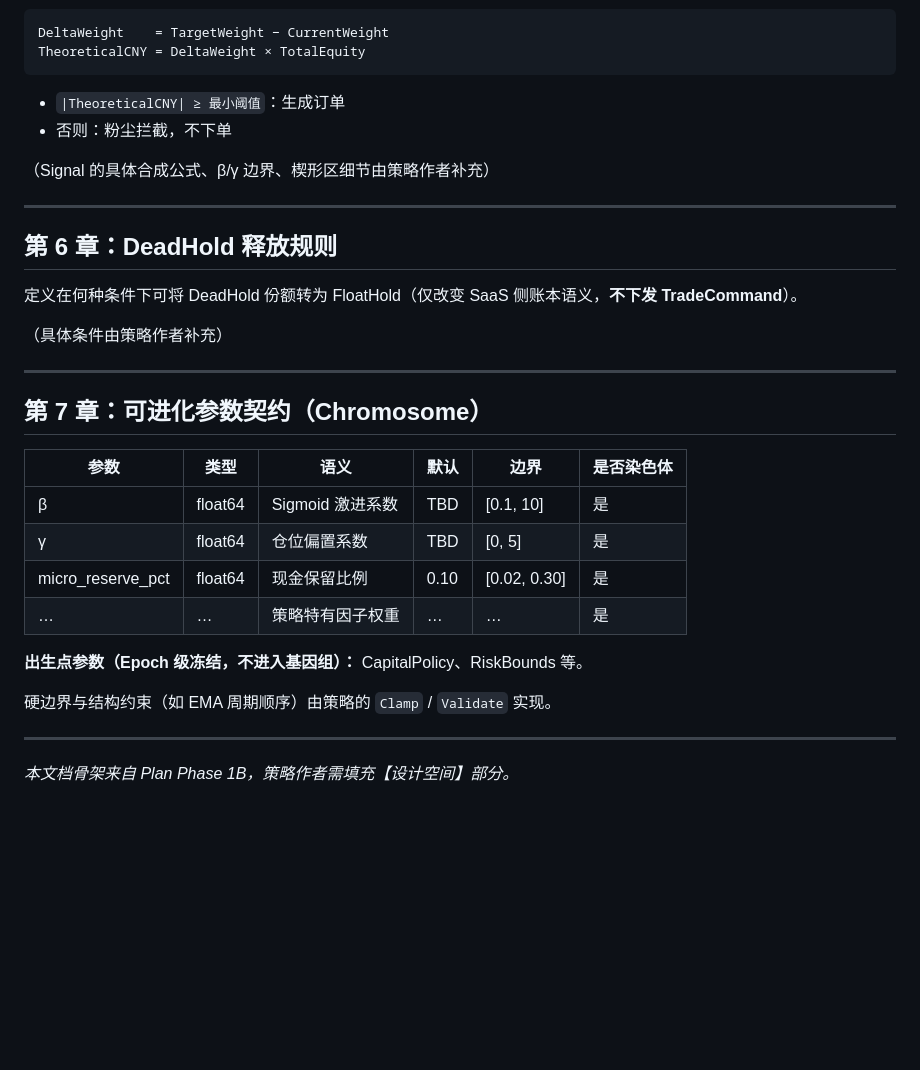
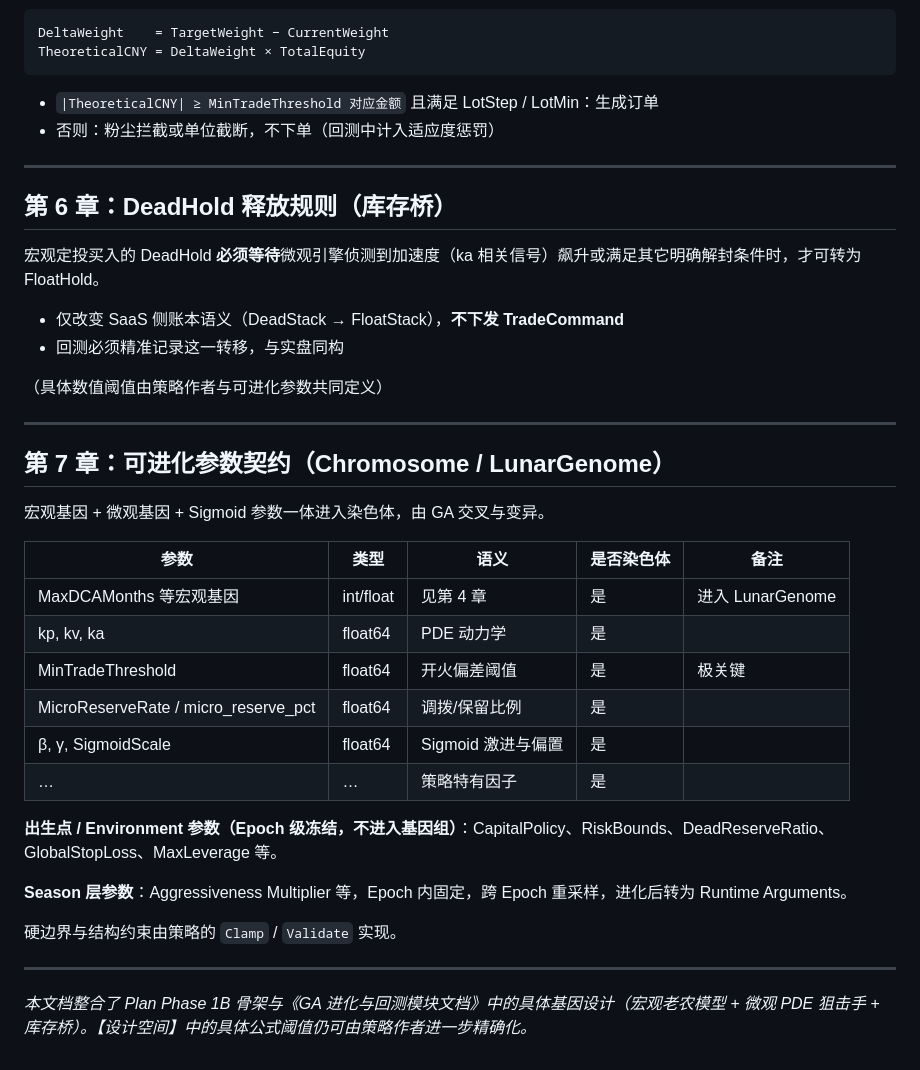
Before and after one commit to yuan85615jp-debug/QuantSaaS, a Markdown page: docs/策略数学引擎.md, the part around one of its changes. Rendered like a GitHub page; blank space fills up the shorter version.

````diff
--- a/docs/策略数学引擎.md
+++ b/docs/策略数学引擎.md
@@ -85,34 +109,41 @@ DeltaWeight    = TargetWeight − CurrentWeight
 TheoreticalCNY = DeltaWeight × TotalEquity
 ```
 
-- `|TheoreticalCNY| ≥ 最小阈值`：生成订单
-- 否则：粉尘拦截，不下单
-
-（Signal 的具体合成公式、β/γ 边界、楔形区细节由策略作者补充）
+- `|TheoreticalCNY| ≥ MinTradeThreshold 对应金额` 且满足 LotStep / LotMin：生成订单
+- 否则：粉尘拦截或单位截断，不下单（回测中计入适应度惩罚）
 
 ---
 
-## 第 6 章：DeadHold 释放规则
+## 第 6 章：DeadHold 释放规则（库存桥）
 
-定义在何种条件下可将 DeadHold 份额转为 FloatHold（仅改变 SaaS 侧账本语义，**不下发 TradeCommand**）。
+宏观定投买入的 DeadHold **必须等待**微观引擎侦测到加速度（ka 相关信号）飙升或满足其它明确解封条件时，才可转为 FloatHold。
 
-（具体条件由策略作者补充）
+- 仅改变 SaaS 侧账本语义（DeadStack → FloatStack），**不下发 TradeCommand**
+- 回测必须精准记录这一转移，与实盘同构
+
+（具体数值阈值由策略作者与可进化参数共同定义）
 
 ---
 
-## 第 7 章：可进化参数契约（Chromosome）
+## 第 7 章：可进化参数契约（Chromosome / LunarGenome）
 
-| 参数 | 类型 | 语义 | 默认 | 边界 | 是否染色体 |
-|------|------|------|------|------|------------|
-| β | float64 | Sigmoid 激进系数 | TBD | [0.1, 10] | 是 |
-| γ | float64 | 仓位偏置系数 | TBD | [0, 5] | 是 |
-| micro_reserve_pct | float64 | 现金保留比例 | 0.10 | [0.02, 0.30] | 是 |
-| … | … | 策略特有因子权重 | … | … | 是 |
+宏观基因 + 微观基因 + Sigmoid 参数一体进入染色体，由 GA 交叉与变异。
 
-**出生点参数（Epoch 级冻结，不进入基因组）：** CapitalPolicy、RiskBounds 等。
+| 参数 | 类型 | 语义 | 是否染色体 | 备注 |
+|------|------|------|------------|------|
+| MaxDCAMonths 等宏观基因 | int/float | 见第 4 章 | 是 | 进入 LunarGenome |
+| kp, kv, ka | float64 | PDE 动力学 | 是 | |
+| MinTradeThreshold | float64 | 开火偏差阈值 | 是 | 极关键 |
+| MicroReserveRate / micro_reserve_pct | float64 | 调拨/保留比例 | 是 | |
+| β, γ, SigmoidScale | float64 | Sigmoid 激进与偏置 | 是 | |
+| … | … | 策略特有因子 | 是 | |
 
-硬边界与结构约束（如 EMA 周期顺序）由策略的 `Clamp` / `Validate` 实现。
+**出生点 / Environment 参数（Epoch 级冻结，不进入基因组）**：CapitalPolicy、RiskBounds、DeadReserveRatio、GlobalStopLoss、MaxLeverage 等。
+
+**Season 层参数**：Aggressiveness Multiplier 等，Epoch 内固定，跨 Epoch 重采样，进化后转为 Runtime Arguments。
+
+硬边界与结构约束由策略的 `Clamp` / `Validate` 实现。
 
 ---
 
-*本文档骨架来自 Plan Phase 1B，策略作者需填充【设计空间】部分。*
+*本文档整合了 Plan Phase 1B 骨架与《GA 进化与回测模块文档》中的具体基因设计（宏观老农模型 + 微观 PDE 狙击手 + 库存桥）。【设计空间】中的具体公式阈值仍可由策略作者进一步精确化。*
````
Also changed, not shown: other parts of docs/策略数学引擎.md (+33 -9 lines).
